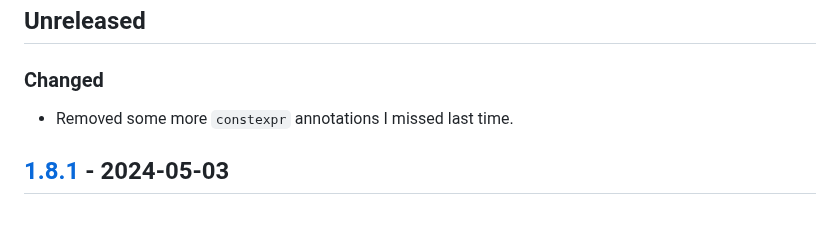
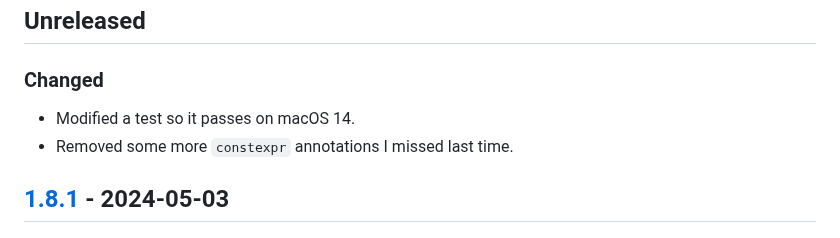
Before and after one commit to bbrk24/Trilangle, a Markdown page: CHANGELOG.md, the part around the change. GitHub-like rendering.

Commit message:
Update changelog

```diff
--- a/CHANGELOG.md
+++ b/CHANGELOG.md
@@ -6,6 +6,7 @@ All notable changes to this project will be documented in this file. See [Keep a
 
 ### Changed
 
+- Modified a test so it passes on macOS 14.
 - Removed some more `constexpr` annotations I missed last time.
 
 ## [1.8.1] - 2024-05-03
```
